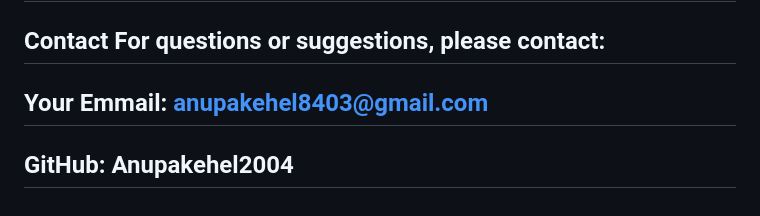
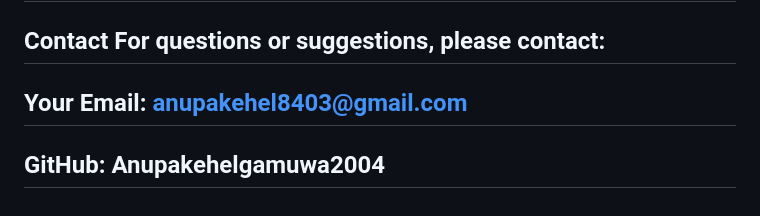
Before and after one commit to Anupakehelgamuwa2004/training_mobile_developer_assessment, a Markdown page: README.md, the part around the change. GitHub-like rendering.

```diff
--- a/README.md
+++ b/README.md
@@ -156,7 +156,7 @@ This separation allows for easy scalability and maintenance.
 Contact
 For questions or suggestions, please contact:
 ---
-Your Emmail: anupakehel8403@gmail.com
+Your Email: anupakehel8403@gmail.com
 ---
-GitHub: Anupakehel2004
+GitHub: Anupakehelgamuwa2004
 ---
```
